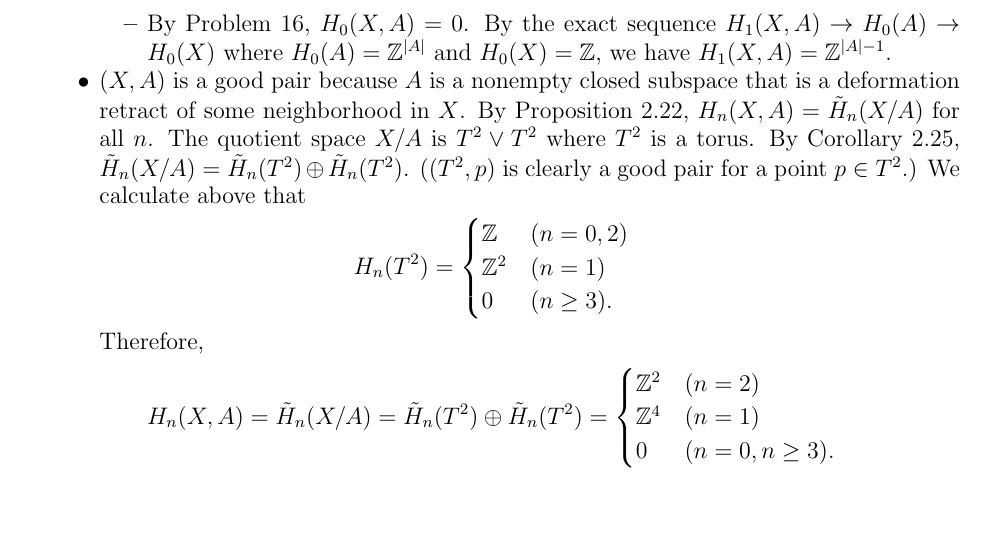
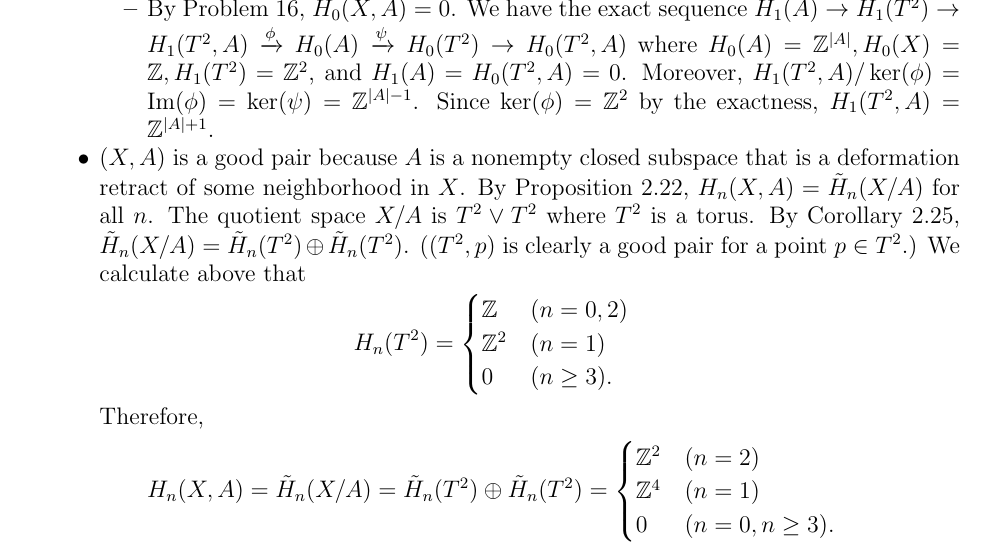
Before and after one commit to hidenori-shinohara/courses, a LaTeX problem sheet (math611/hw8/math611-hw8.tex): part of page 4 of 5, cut so that both start at the same text, the shorter picture padded with empty space. Compiled offline with pdfLaTeX.

Commit message:
Fix a mistake in a solution

```diff
--- a/math611/hw8/math611-hw8.tex
+++ b/math611/hw8/math611-hw8.tex
@@ -241,9 +241,10 @@
           This is because $H_n(A) = H_{n - 1}(A) = 0$ so $\phi$ is an isomorphism by the exactness.
         \item
           By Problem 16, $H_0(X, A) = 0$.
-          By the exact sequence $H_1(X, A) \rightarrow H_0(A) \rightarrow H_0(X)$ where $H_0(A) = \mathbb{Z}^{\abs{A}}$ and $H_0(X) = \mathbb{Z}$, we have $H_1(X, A) = \mathbb{Z}^{\abs{A} - 1}$.
+          We have the exact sequence $H_1(A) \rightarrow H_1(T^2) \rightarrow H_1(T^2, A) \xrightarrow{\phi} H_0(A) \xrightarrow{\psi} H_0(T^2) \rightarrow H_0(T^2, A)$ where $H_0(A) = \mathbb{Z}^{\abs{A}}, H_0(X) = \mathbb{Z}, H_1(T^2) = \mathbb{Z}^2$, and $H_1(A) = H_0(T^2, A) = 0$.
+          Moreover, $H_1(T^2, A) / \ker(\phi) = \Im(\phi) = \ker(\psi) = \mathbb{Z}^{\abs{A} - 1}$.
+          Since $\ker(\phi) = \mathbb{Z}^2$ by the exactness, $H_1(T^2, A) = \mathbb{Z}^{\abs{A} + 1}$.
       \end{itemize}
-
     \item
       $(X, A)$ is a good pair because $A$ is a nonempty closed subspace that is a deformation retract of some neighborhood in $X$.
       By Proposition 2.22, $H_n(X, A) = \tilde{H}_n(X / A)$ for all $n$.
```
Also changed, not shown: math611/hw8/math611-hw8.pdf.
